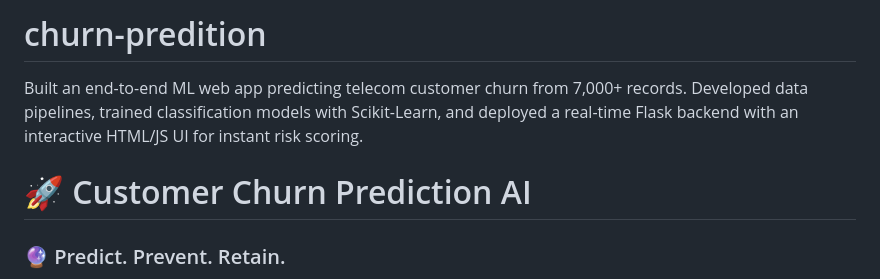
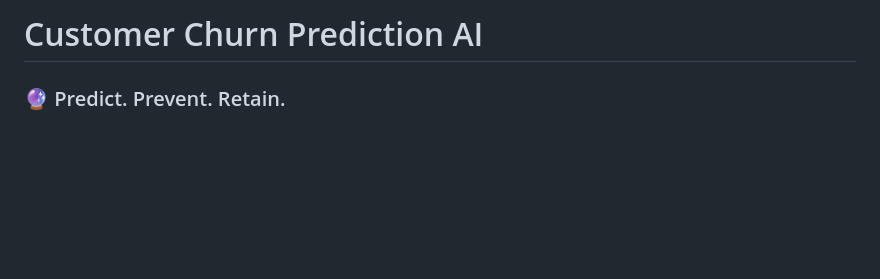
Before and after one commit to vamshi6655/churn-predition, a Markdown page: README.md, the part around the change. Rendered like a GitHub page; blank space fills up the shorter version.

Commit message:
Revise README for customer churn prediction project
Updated project title and improved description for clarity.

```diff
--- a/README.md
+++ b/README.md
@@ -1,6 +1,5 @@
-# churn-predition
-Built an end-to-end ML web app predicting telecom customer churn from 7,000+ records. Developed data pipelines, trained classification models with Scikit-Learn, and deployed a real-time Flask backend with an interactive HTML/JS UI for instant risk scoring.
-# 🚀 Customer Churn Prediction AI
+
+# Customer Churn Prediction AI
 
 ### 🔮 Predict. Prevent. Retain.
 
```
